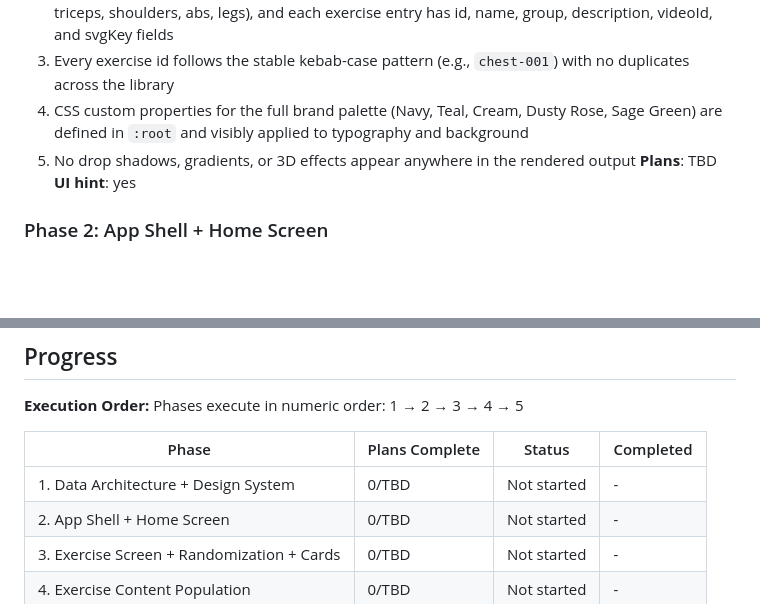
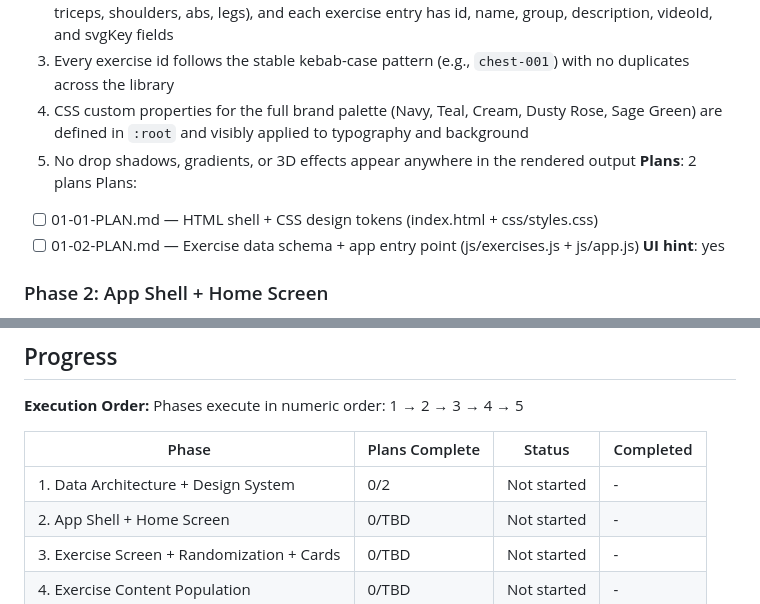
Before and after one commit to fernandorestoy/Gym-App, a Markdown page: .planning/ROADMAP.md, 2 parts joined by grey strips. GitHub-like rendering; blank space fills up the shorter version.

Commit message:
docs(01): create Phase 1 plans — design tokens and data schema
Co-Authored-By: Claude Sonnet 4.6 <noreply@anthropic.com>

```diff
--- a/.planning/ROADMAP.md
+++ b/.planning/ROADMAP.md
@@ -30,7 +30,10 @@ Decimal phases appear between their surrounding integers in numeric order.
   3. Every exercise id follows the stable kebab-case pattern (e.g., `chest-001`) with no duplicates across the library
   4. CSS custom properties for the full brand palette (Navy, Teal, Cream, Dusty Rose, Sage Green) are defined in `:root` and visibly applied to typography and background
   5. No drop shadows, gradients, or 3D effects appear anywhere in the rendered output
-**Plans**: TBD
+**Plans**: 2 plans
+Plans:
+- [ ] 01-01-PLAN.md — HTML shell + CSS design tokens (index.html + css/styles.css)
+- [ ] 01-02-PLAN.md — Exercise data schema + app entry point (js/exercises.js + js/app.js)
 **UI hint**: yes
 
 ### Phase 2: App Shell + Home Screen
@@ -86,7 +89,7 @@ Phases execute in numeric order: 1 → 2 → 3 → 4 → 5
 
 | Phase | Plans Complete | Status | Completed |
 |-------|----------------|--------|-----------|
-| 1. Data Architecture + Design System | 0/TBD | Not started | - |
+| 1. Data Architecture + Design System | 0/2 | Not started | - |
 | 2. App Shell + Home Screen | 0/TBD | Not started | - |
 | 3. Exercise Screen + Randomization + Cards | 0/TBD | Not started | - |
 | 4. Exercise Content Population | 0/TBD | Not started | - |
```
Also changed, not shown: 2 other files.
